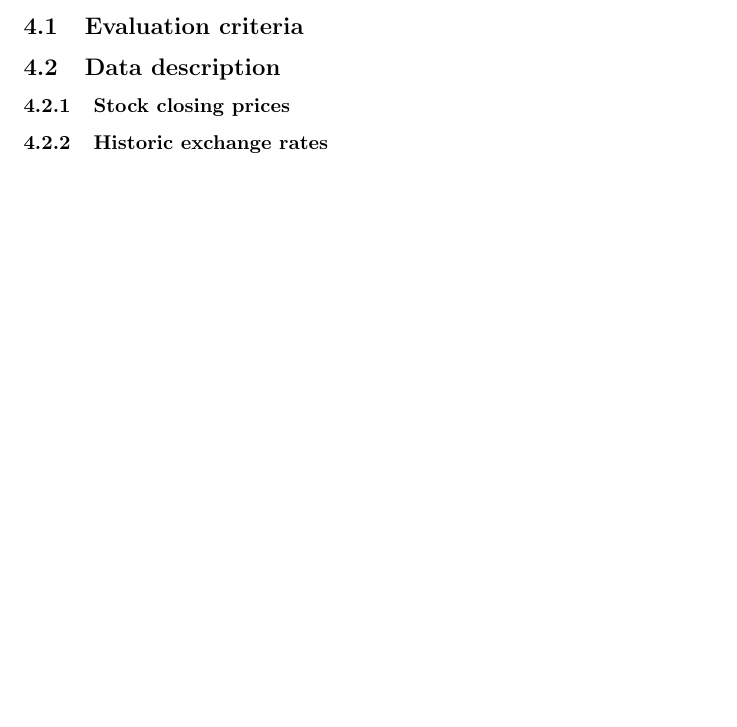
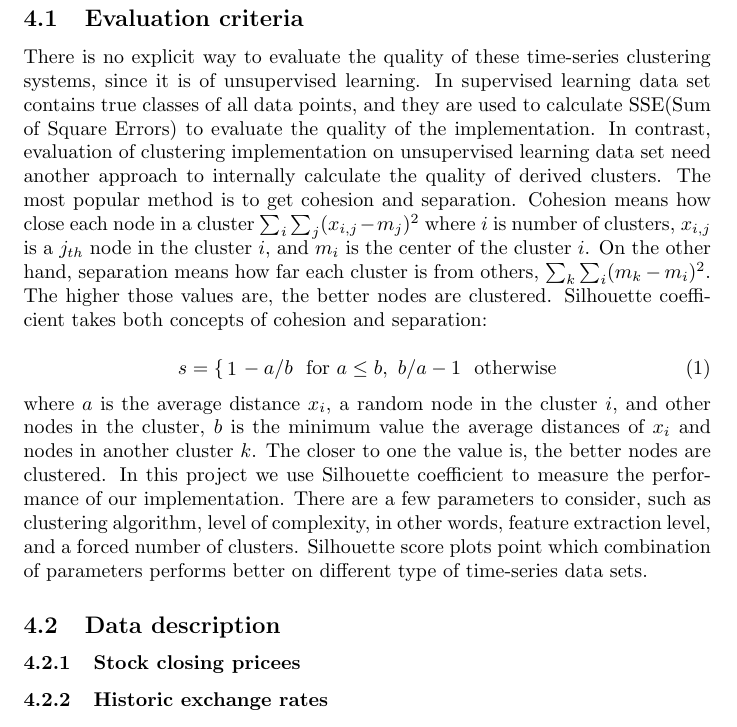
Before and after one commit to SsureyMoon/Ucsc-clustering, a LaTeX document (report/ucsc-machinelearning-clusteringMay2015.tex): part of page 3 of 5 before the commit and part of page 3 of 6 after it, cut so that both start at the same text, the shorter picture padded with empty space. Compiled offline with pdfLaTeX.

Commit message:
add eval criteria

```diff
--- a/report/ucsc-machinelearning-clusteringMay2015.tex
+++ b/report/ucsc-machinelearning-clusteringMay2015.tex
@@ -37,10 +37,20 @@ Consider a time series $\overrightarrow{X} \in \mathbb{R}^n$ as an ordered seque
 Lorem ipsum dolor sit amet, consectetur adipiscing elit, sed do eiusmod tempor incididunt ut labore et dolore magna aliqua. Ut enim ad minim veniam, quis nostrud exercitation ullamco laboris nisi ut aliquip ex ea commodo consequat. Duis aute irure dolor in reprehenderit in voluptate velit esse cillum dolore eu fugiat nulla pariatur. Excepteur sint occaecat cupidatat non proident, sunt in culpa qui officia deserunt mollit anim id est laborum.
 
 \subsection{Evaluation criteria}
+There is no explicit way to evaluate the quality of these time-series clustering systems, since it is of unsupervised learning. In supervised learning data set contains true classes of all data points, and they are used to calculate SSE(Sum of Square Errors) to evaluate the quality of the implementation. In contrast, evaluation of clustering implementation on unsupervised learning data set need another approach to internally calculate the quality of derived clusters. The most popular method is to get cohesion and separation. Cohesion means how close each node in a cluster $\sum_{i} \sum_{j} (x_{i,j}-m_j)^2$ where $i$ is number of clusters, $x_{i,j}$ is a $j_{th}$ node in the cluster $i$, and $m_{i}$ is the center of the cluster $i$. On the other hand, separation means how far each cluster is from others, $\sum_{k} \sum_{i} (m_{k}-m_{i})^2$. The higher those values are, the better nodes are clustered.
+Silhouette coefficient takes both concepts of cohesion and separation:\\
+\begin{equation}
+s = \begin{cases}
+1-a/b  \,\,\,\, \mbox{for $a \le b$}  ,\,\,
+b/a-1  \,\,\,\, \mbox{otherwise}
+\end{cases}
+\end{equation}
+where $a$ is the average distance $x_{i}$, a random node in the cluster $i$, and other nodes in the cluster, $b$ is the minimum value the average distances of $x_{i}$ and nodes in another cluster $k$. The closer to one the value is, the better nodes are clustered.
+In this project we use Silhouette coefficient to measure the performance of our implementation. There are a few parameters to consider, such as clustering algorithm, level of complexity, in other words, feature extraction level, and a forced number of clusters. Silhouette score plots point which combination of parameters performs better on different type of time-series data sets.
 
 \subsection{Data description}
 
-\subsubsection{Stock closing prices}
+\subsubsection{Stock closing pricees}
 \subsubsection{Historic exchange rates}
 \subsubsection{Historic earthquake data}
 
```
Also changed, not shown: report/ucsc-machinelearning-clusteringMay2015.pdf, 3 other files.
